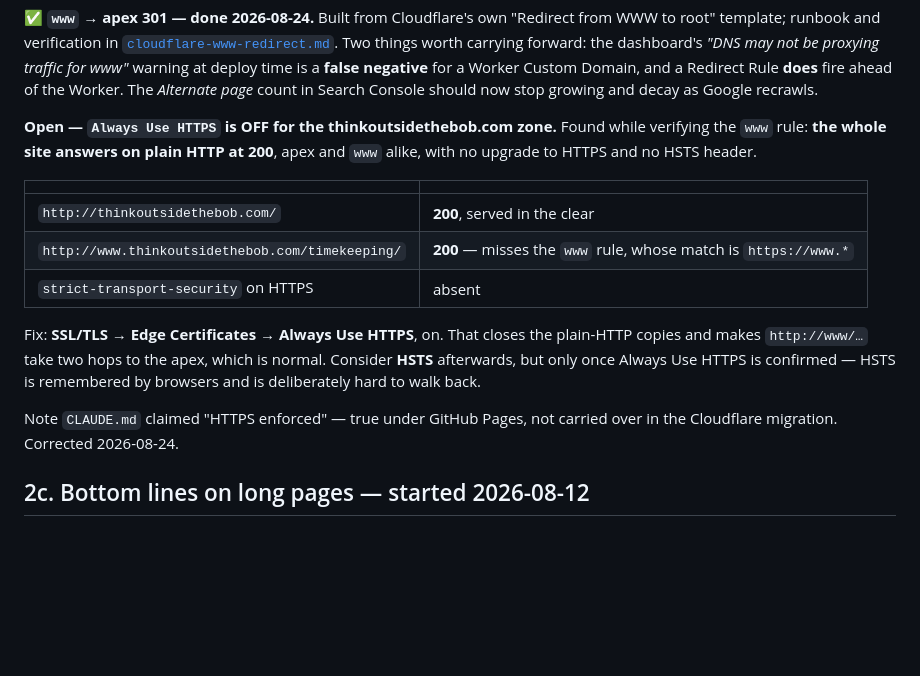
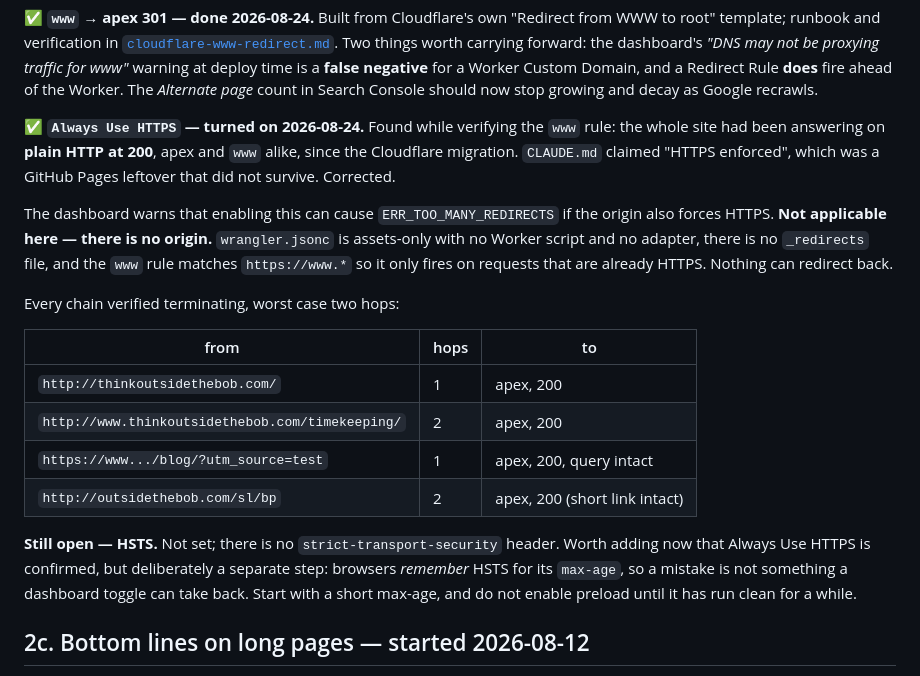
Before and after one commit to bobvan/outsideTheBob, a Markdown page: docs/backlog.md, the part around the change. Drawn GitHub-style; blank space fills up the shorter version.

Commit message:
docs: Always Use HTTPS is on; plain-HTTP copies of the site are gone
The site had been answering on plain HTTP at 200 on both hostnames ever since
the Cloudflare migration -- CLAUDE.md's "HTTPS enforced" was a GitHub Pages
leftover. Verifying the www redirect is what exposed it.

The dashboard's ERR_TOO_MANY_REDIRECTS warning does not apply here: wrangler is
assets-only with no Worker script and no adapter, there is no _redirects file,
and the www rule matches https://www.* so it only fires on requests that are
already HTTPS. There is no origin to redirect back.

Verified every chain terminates in at most two hops, apex still a terminal 200,
query strings intact, and the /sl/ short link still resolves.

HSTS remains open, deliberately as its own step -- browsers remember it for the
max-age, so a mistake is not something a toggle can take back.

Co-Authored-By: Claude Opus 5 <noreply@anthropic.com>

```diff
--- a/docs/backlog.md
+++ b/docs/backlog.md
@@ -159,23 +159,31 @@ warning at deploy time is a **false negative** for a Worker Custom Domain, and a
 Redirect Rule **does** fire ahead of the Worker. The *Alternate page* count in
 Search Console should now stop growing and decay as Google recrawls.
 
-**Open — `Always Use HTTPS` is OFF for the thinkoutsidethebob.com zone.** Found
-while verifying the `www` rule: **the whole site answers on plain HTTP at 200**,
-apex and `www` alike, with no upgrade to HTTPS and no HSTS header.
+**✅ `Always Use HTTPS` — turned on 2026-08-24.** Found while verifying the `www`
+rule: the whole site had been answering on **plain HTTP at 200**, apex and `www`
+alike, since the Cloudflare migration. `CLAUDE.md` claimed "HTTPS enforced",
+which was a GitHub Pages leftover that did not survive. Corrected.
 
-| | |
-|---|---|
-| `http://thinkoutsidethebob.com/` | **200**, served in the clear |
-| `http://www.thinkoutsidethebob.com/timekeeping/` | **200** — misses the `www` rule, whose match is `https://www.*` |
-| `strict-transport-security` on HTTPS | absent |
+The dashboard warns that enabling this can cause `ERR_TOO_MANY_REDIRECTS` if the
+origin also forces HTTPS. **Not applicable here — there is no origin.**
+`wrangler.jsonc` is assets-only with no Worker script and no adapter, there is no
+`_redirects` file, and the `www` rule matches `https://www.*` so it only fires on
+requests that are already HTTPS. Nothing can redirect back.
 
-Fix: **SSL/TLS → Edge Certificates → Always Use HTTPS**, on. That closes the
-plain-HTTP copies and makes `http://www/…` take two hops to the apex, which is
-normal. Consider **HSTS** afterwards, but only once Always Use HTTPS is confirmed
-— HSTS is remembered by browsers and is deliberately hard to walk back.
+Every chain verified terminating, worst case two hops:
 
-Note `CLAUDE.md` claimed "HTTPS enforced" — true under GitHub Pages, not carried
-over in the Cloudflare migration. Corrected 2026-08-24.
+| from | hops | to |
+|---|---|---|
+| `http://thinkoutsidethebob.com/` | 1 | apex, 200 |
+| `http://www.thinkoutsidethebob.com/timekeeping/` | 2 | apex, 200 |
+| `https://www.../blog/?utm_source=test` | 1 | apex, 200, query intact |
+| `http://outsidethebob.com/sl/bp` | 2 | apex, 200 (short link intact) |
+
+**Still open — HSTS.** Not set; there is no `strict-transport-security` header.
+Worth adding now that Always Use HTTPS is confirmed, but deliberately a separate
+step: browsers *remember* HSTS for its `max-age`, so a mistake is not something a
+dashboard toggle can take back. Start with a short max-age, and do not enable
+preload until it has run clean for a while.
 
 ## 2c. Bottom lines on long pages — started 2026-08-12
 
```
Also changed, not shown: docs/cloudflare-www-redirect.md (+7 -6 lines).
